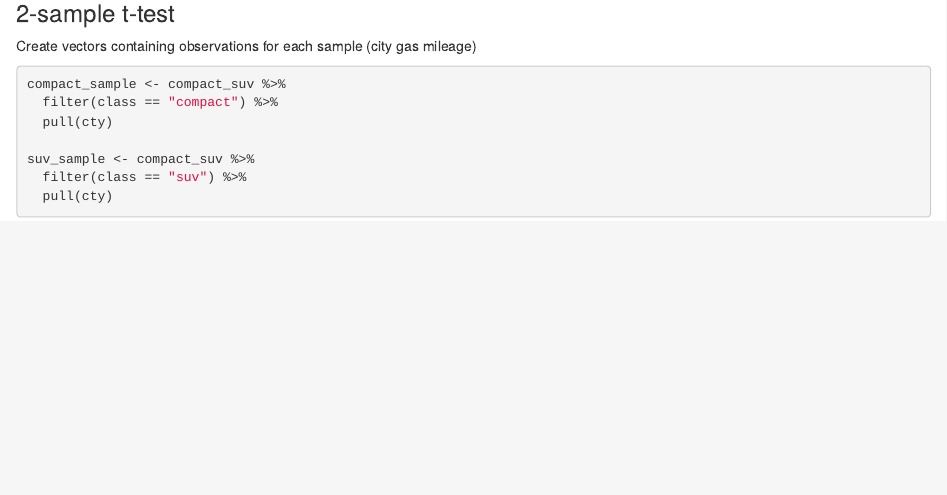
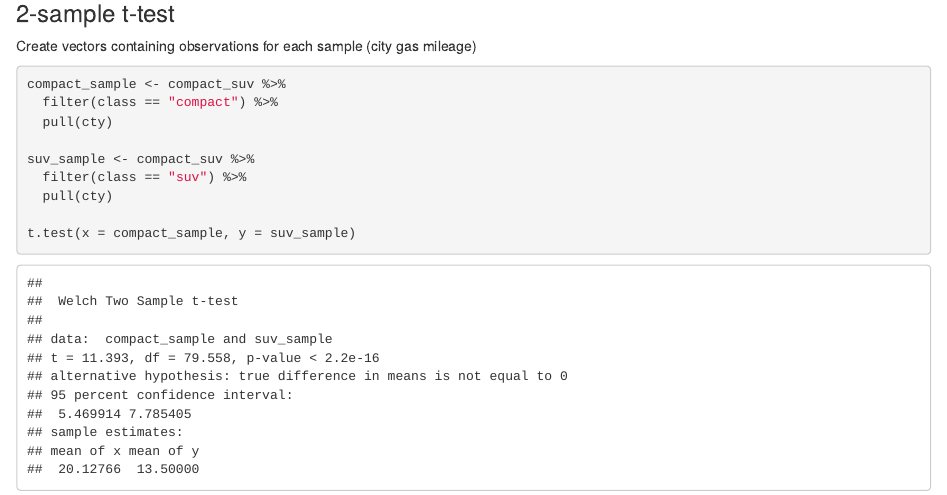
Before and after one commit to kirstenhodgson/week4-part1, an R Markdown document (week4-part2.Rmd): the page in a window 1100 px wide, from 1880 px down. The pictures show the output file week4-part2.html that the author committed with the source, opened offline.

Commit message:
Updated save

````diff
--- a/week4-part2.Rmd
+++ b/week4-part2.Rmd
@@ -55,4 +55,6 @@ compact_sample <- compact_suv %>%
 suv_sample <- compact_suv %>%
   filter(class == "suv") %>%
   pull(cty)
+
+t.test(x = compact_sample, y = suv_sample)
 ```
````
Also changed, not shown: week4-part2.html.
